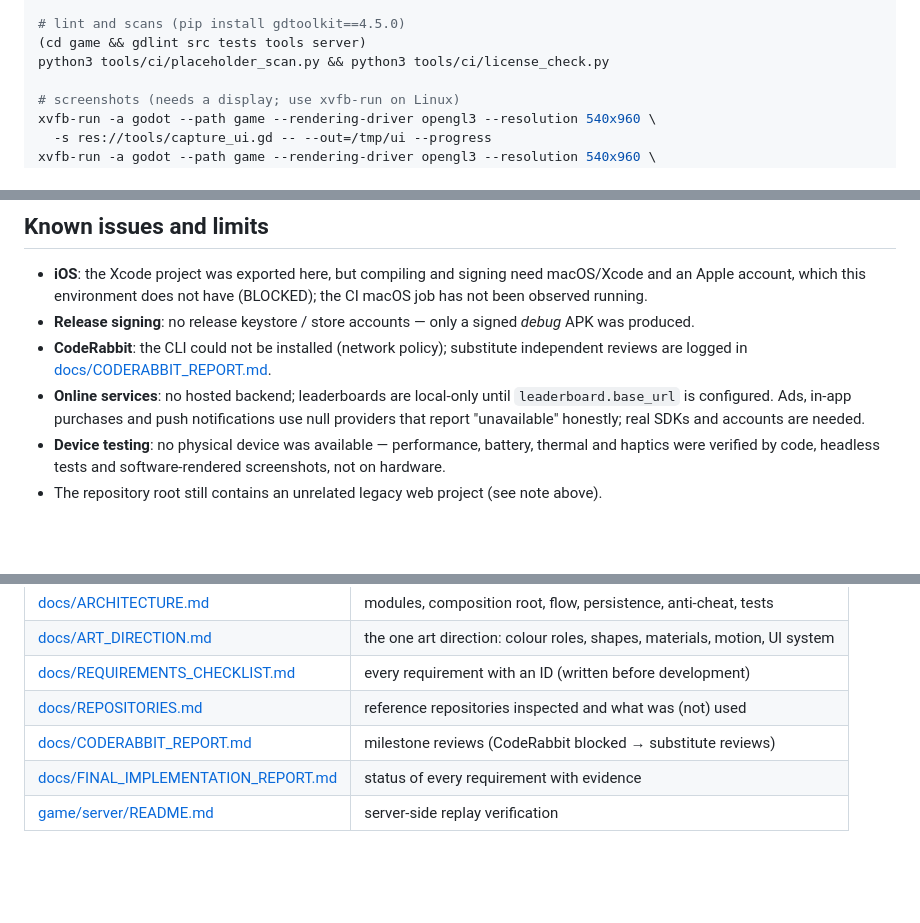
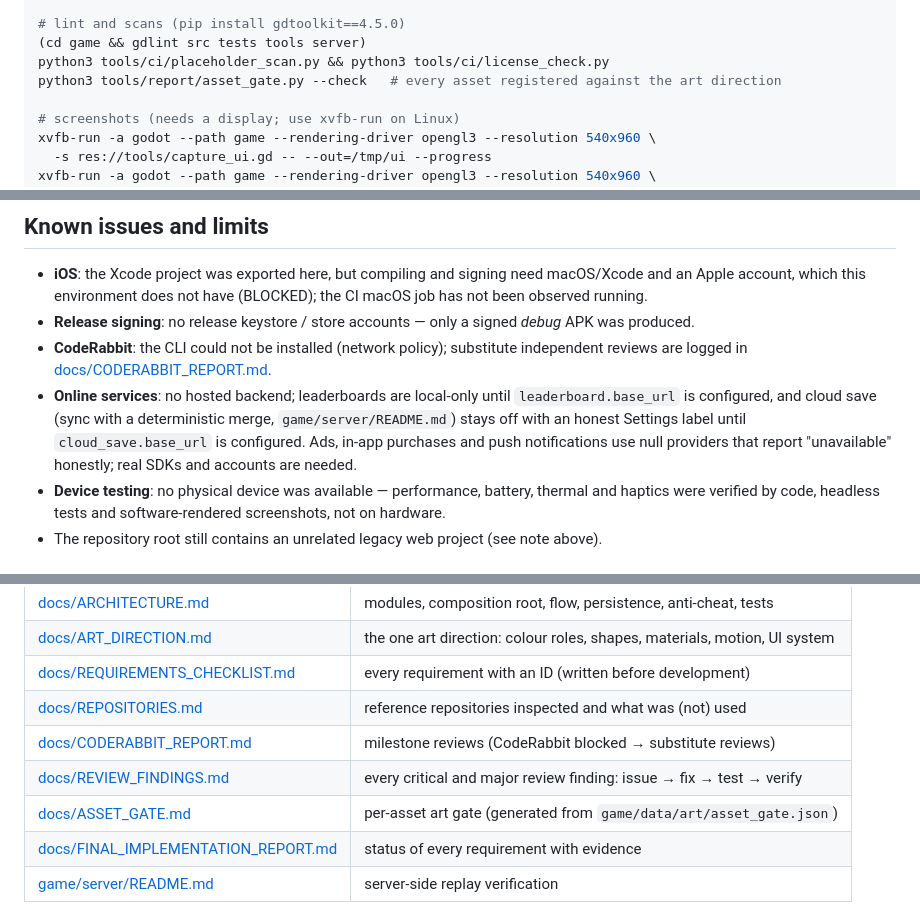
Before and after one commit to Suleymanozkan1/sb1-suz88kcvcxvxcvcx, a Markdown page: README.md, 3 parts joined by grey strips. Drawn GitHub-style; blank space fills up the shorter version.

Commit message:
docs: README notes cloud save, asset gate check and review findings tracker
Co-Authored-By: Claude Opus 5.5 <noreply@anthropic.com>
Claude-Session: https://claude.ai/code/session_01NCJ2vt5E5MLemEUyuKwnNQ

```diff
--- a/README.md
+++ b/README.md
@@ -28,6 +28,7 @@ godot --headless --path game -s res://tools/generate_levels.gd -- --check  # reg
 # lint and scans (pip install gdtoolkit==4.5.0)
 (cd game && gdlint src tests tools server)
 python3 tools/ci/placeholder_scan.py && python3 tools/ci/license_check.py
+python3 tools/report/asset_gate.py --check   # every asset registered against the art direction
 
 # screenshots (needs a display; use xvfb-run on Linux)
 xvfb-run -a godot --path game --rendering-driver opengl3 --resolution 540x960 \
@@ -113,7 +114,8 @@ No third-party runtime code is shipped. Reference repositories inspected (and wh
 * **CodeRabbit**: the CLI could not be installed (network policy); substitute independent reviews are
   logged in [docs/CODERABBIT_REPORT.md](docs/CODERABBIT_REPORT.md).
 * **Online services**: no hosted backend; leaderboards are local-only until `leaderboard.base_url` is
-  configured. Ads, in-app purchases and push notifications use null providers that report
+  configured, and cloud save (sync with a deterministic merge, `game/server/README.md`) stays off with an
+  honest Settings label until `cloud_save.base_url` is configured. Ads, in-app purchases and push notifications use null providers that report
   "unavailable" honestly; real SDKs and accounts are needed.
 * **Device testing**: no physical device was available — performance, battery, thermal and haptics were
   verified by code, headless tests and software-rendered screenshots, not on hardware.
@@ -130,6 +132,8 @@ No third-party runtime code is shipped. Reference repositories inspected (and wh
 | [docs/REQUIREMENTS_CHECKLIST.md](docs/REQUIREMENTS_CHECKLIST.md) | every requirement with an ID (written before development) |
 | [docs/REPOSITORIES.md](docs/REPOSITORIES.md) | reference repositories inspected and what was (not) used |
 | [docs/CODERABBIT_REPORT.md](docs/CODERABBIT_REPORT.md) | milestone reviews (CodeRabbit blocked → substitute reviews) |
+| [docs/REVIEW_FINDINGS.md](docs/REVIEW_FINDINGS.md) | every critical and major review finding: issue → fix → test → verify |
+| [docs/ASSET_GATE.md](docs/ASSET_GATE.md) | per-asset art gate (generated from `game/data/art/asset_gate.json`) |
 | [docs/FINAL_IMPLEMENTATION_REPORT.md](docs/FINAL_IMPLEMENTATION_REPORT.md) | status of every requirement with evidence |
 | [game/server/README.md](game/server/README.md) | server-side replay verification |
 
```
